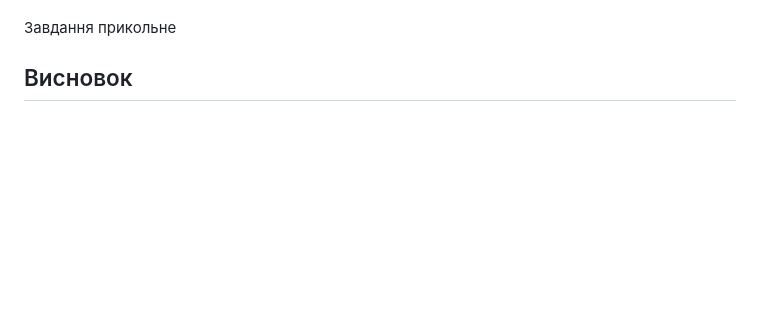
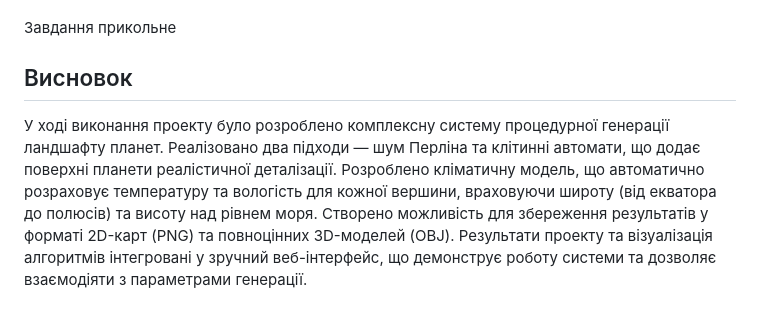
Before and after one commit to oksentiukpn/world_gen, a Markdown page: README.md, the part around the change. Rendered like a GitHub page; blank space fills up the shorter version.

Commit message:
Add project conclusion and summary to READMEв
Added a conclusion section summarizing the project outcomes and features.

```diff
--- a/README.md
+++ b/README.md
@@ -129,3 +129,4 @@ python src/main.py --seed 777 --radius 3 --subdivisions 7 --format obj --output
 Завдання прикольне
 
 ## Висновок
+У ході виконання проекту було розроблено комплексну систему процедурної генерації ландшафту планет. Реалізовано два підходи — шум Перліна  та клітинні автомати, що додає поверхні планети реалістичної деталізації. Розроблено кліматичну модель, що  автоматично розраховує температуру та вологість для кожної вершини, враховуючи широту (від екватора до полюсів) та висоту над рівнем моря. Створено можливість для збереження результатів у форматі 2D-карт (PNG) та повноцінних 3D-моделей (OBJ). Результати проекту та візуалізація алгоритмів інтегровані у зручний веб-інтерфейс, що демонструє роботу системи та дозволяє взаємодіяти з параметрами генерації.
```
